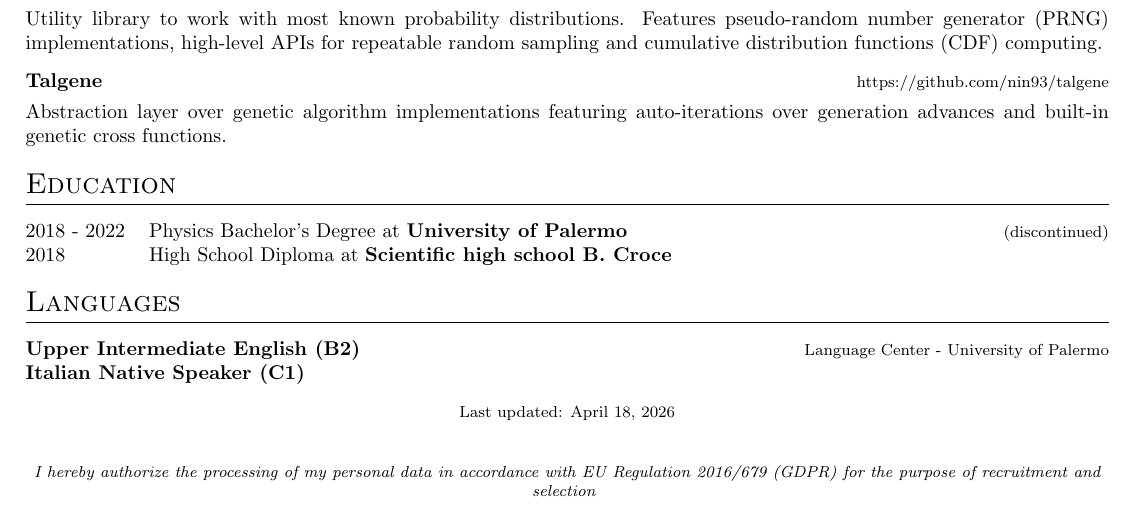
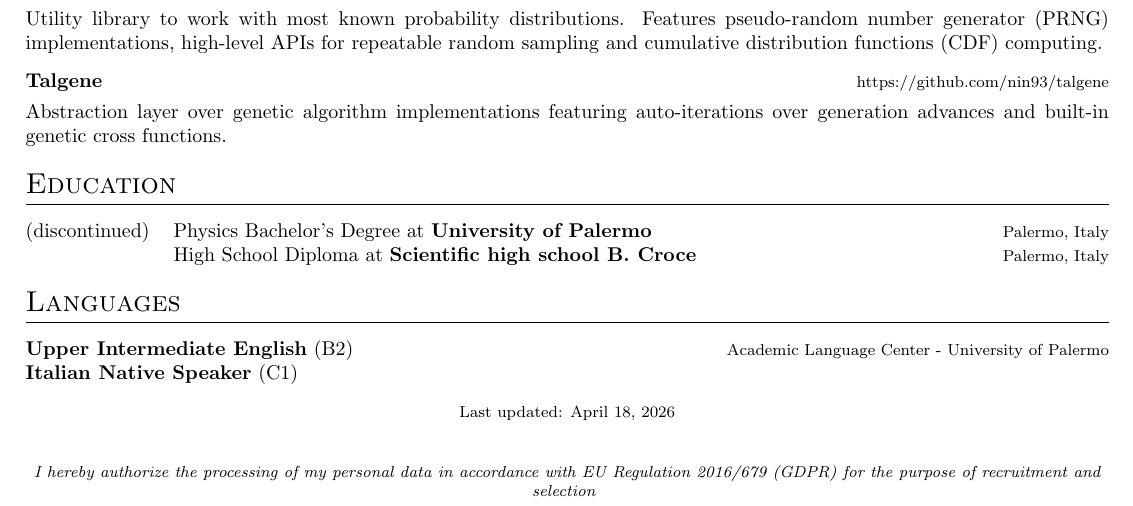
Before and after one commit to nin93/curriculum_vitae, a LaTeX CV (elia_franzella_cv_dev.tex): part of the page, cut so that both start at the same text. Compiled offline with pdfLaTeX.

Commit message:
feat: Add locations for items

```diff
--- a/elia_franzella_cv_dev.tex
+++ b/elia_franzella_cv_dev.tex
@@ -194,17 +194,17 @@ Development of modern, technical backend solutions within the microservice-based
 %----------------------------------------------------------------------------------------
 \section{Education}
 \begin{tabularx}{\linewidth}{@{}l X@{}}
-    2018 - 2022 & Physics Bachelor's Degree at \textbf{University of Palermo} \hfill \footnotesize (discontinued) \\
-    2018 & High School Diploma at \textbf{Scientific high school B. Croce} \hfill \\
+    (discontinued) & Physics Bachelor's Degree at \textbf{University of Palermo} \hfill \footnotesize Palermo, Italy \\
+    & High School Diploma at \textbf{Scientific high school B. Croce} \hfill \footnotesize Palermo, Italy \\
 \end{tabularx}
 
 %----------------------------------------------------------------------------------------
-%  Languages
+%  LANGUAGES
 %----------------------------------------------------------------------------------------
 \section{Languages}
 \begin{tabularx}{\linewidth}{@{}l X@{}}
-    \textbf{Upper Intermediate English (B2)} & \hfill \footnotesize Language Center - University of Palermo \\
-    \textbf{Italian Native Speaker (C1)}
+    \textbf{Upper Intermediate English} (B2) & \hfill \footnotesize Academic Language Center - University of Palermo \\
+    \textbf{Italian Native Speaker} (C1)
 \end{tabularx}
 
 \vfill
```
Also changed, not shown: elia_franzella_cv_dev.tex (4 more changed lines).
